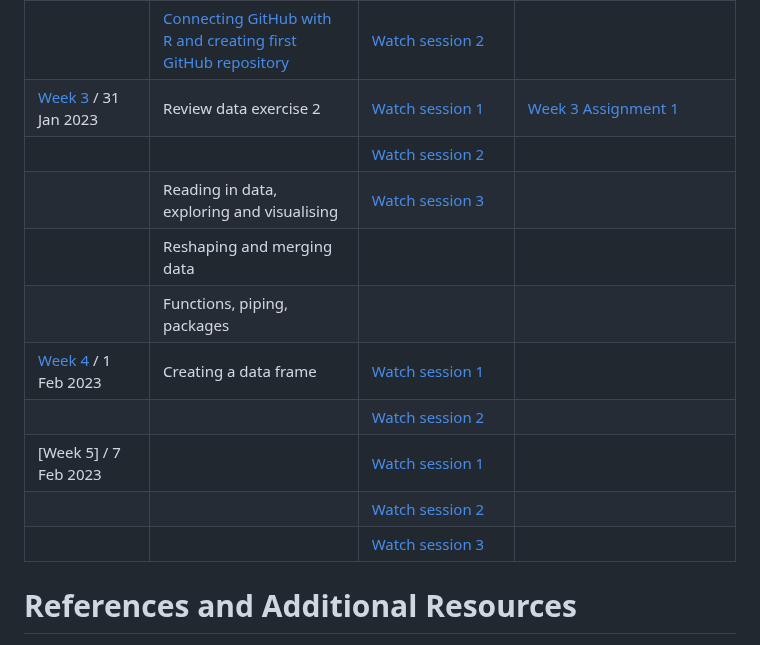
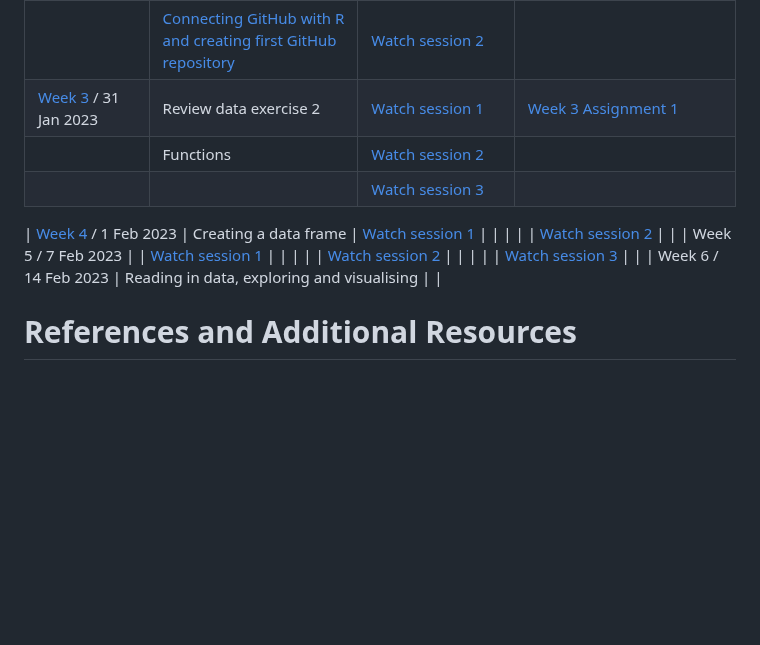
Before and after one commit to micronutrientsupport/TFNC-Training, a Markdown page: README.md, the part around the change. Drawn GitHub-style; blank space fills up the shorter version.

```diff
--- a/README.md
+++ b/README.md
@@ -10,15 +10,17 @@
 | [Week-2](Week-2) / 17 Jan 2023  | [(R Basics (Familiarisation with R)](https://dzvoti.github.io/TFNC-Training/Week-2/Materials/Week2_RBasics.pdf)                               | [Watch session 1](https://drive.google.com/file/d/1RZSdeQcjpH9-bik_W3F2dddXKdGv5La2/view?usp=sharing)                                                                                                                                                                                                                                                                                                                                                                                                                     | [Week 2 Assignment 1](https://dzvoti.github.io/TFNC-Training/Week-2/Materials/Week-2-Assignment.html.) - [Learning diary form](https://docs.google.com/document/d/127NUCLkxTaVi5RnlGi5yaiSkKIBLh3VZ/edit?usp=sharing&ouid=107126292099035873011&rtpof=true&sd=true) |
 |                                 | [Connecting GitHub with R and creating first GitHub repository](https://dzvoti.github.io/TFNC-Training/Week-2/Materials/Week-2-GitHub-R.html) | [Watch session 2](https://drive.google.com/file/d/1gd93-7JBOEFJlKDKn8xnHBaYI2b7t9_w/view?usp=sharing)                                                                                                                                                                                                                                                                                                                                                                                                                     |                                                                                                                                                                                                                                                            |
 | [Week 3](Week-3) / 31 Jan 2023  | Review data exercise 2                                                                                                                        | [Watch session 1](https://drive.google.com/file/d/1d3z1HhFKaAMg_eOSiyR4_O7aNPROwNCT/view?usp=share_link)                                                                                                                                                                                                                                                                                                                                                                                                                  | [Week 3 Assignment 1](https://dzvoti.github.io/TFNC-Training/Week-4/week-4-assignment.html)                                                                                                                                                                                                                                                          |
-|                                 |                                                                                                                          | [Watch session 2](https://drive.google.com/file/d/1HOHtvnsEzJeLlD5yY2PjtUO5dYIDH06J/view?usp=share_link)                                                                                                                                                                                                                                                                                                                                                                                                                                                                                                           |                                                                                                                                                                                                                                                            |
-|                                 | Reading in data, exploring and visualising                                                                                                    | [Watch session 3](https://drive.google.com/file/d/13_xNwZiqVUBai64cds4lutmZLHHmc6M-/view?usp=share_link)                                                                                                                                                                                                                                                                                                                                                                                                                                                                                                           |                                                                                                                                                                                                                                                            |
-|                                 | Reshaping and merging data                                                                                                                    |                                                                                                                                                                                                                                                                                                                                                                                                                                                                                                                           |                                                                                                                                                                                                                                                            |
-|                                 | Functions, piping, packages                                                                                                                   |                                                                                                                                                                                                                                                                                                                                                                                                                                                                                                                           |                                                                                                                                                                                                                                                            |
+|                                 | Functions                                                                                                                         | [Watch session 2](https://drive.google.com/file/d/1HOHtvnsEzJeLlD5yY2PjtUO5dYIDH06J/view?usp=share_link)                                                                                                                                                                                                                                                                                                                                                                                                                                                                                                           |                                                                                                                                                                                                                                                            |
+|                                 |                                                                                                | [Watch session 3](https://drive.google.com/file/d/13_xNwZiqVUBai64cds4lutmZLHHmc6M-/view?usp=share_link)                                                                                                                                                                                                                                                                                                                                                                                                                                                                                                           |                                                                                                                                                                                                                                                            |
+
 | [Week 4](Week-4) / 1 Feb 2023  |  Creating a data frame                                                                                                                                             | [Watch session 1](https://drive.google.com/file/d/1bt6XV3PLouC6Gy-Zf9wcX0TSZwHoquiN/view?usp=share_link)                                                                                                                                                                                                                                                                                                                                                                                                                                                                                                                          |                                                                                                                                                                                                                                                            |
 |                                 |                                                                                                                                               | [Watch session 2](https://drive.google.com/file/d/1Ww5uF3y9-a3jIwXx5VmtnUCjwQZdDqsr/view?usp=share_link)                                                                                                                                                                                                                                                                                                                                                                                                                                                                                                                           |                                                                                                                                                                                                                                                            |
-| [Week 5] / 7 Feb 2023  |                                                                                                                                               | [Watch session 1](https://drive.google.com/file/d/1jWGjP8QSA0rlmFUt_UCGysnlS3wrBpid/view?usp=share_link)                                                                                                                                                                                                                                                                                                                                                                                                                                                                                                                          |                                                                                                                                                                                                                                                            |
+| Week 5 / 7 Feb 2023  |                                                                                                                                               | [Watch session 1](https://drive.google.com/file/d/1jWGjP8QSA0rlmFUt_UCGysnlS3wrBpid/view?usp=share_link)                                                                                                                                                                                                                                                                                                                                                                                                                                                                                                                          |                                                                                                                                                                                                                                                            |
 |                                 |                                                                                                                                               | [Watch session 2](https://drive.google.com/file/d/1mLY-MmJItUwPoj6dgztT1ycx6jIMabCc/view?usp=share_link)                                                                                                                                                                                                                                                                                                                                                                                                                                                                                                                           |                                                                                                                                                                                                                                                            |
 |                                 |                                                                                                                                               | [Watch session 3](https://drive.google.com/file/d/1Nw41FZ_GKMoSLUwNrBu0HekCaooTYifv/view?usp=share_link)                                                                                                                                                                                                                                                                                                                                                                                                                                                                                                                           |                                                                                                                                                                                                                                                            |
+| Week 6 / 14 Feb 2023  | Reading in data, exploring and visualising
+  |
+    |
 
 
 # References and Additional Resources
```
